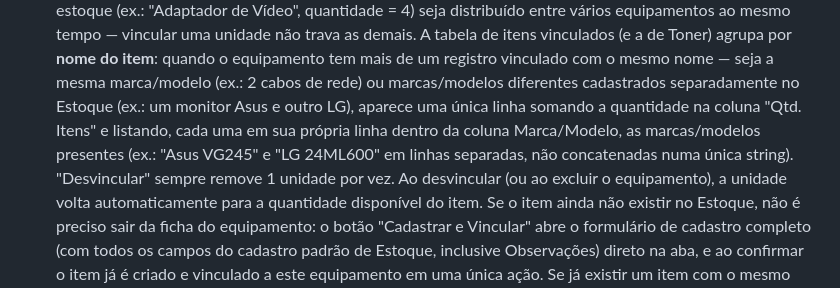
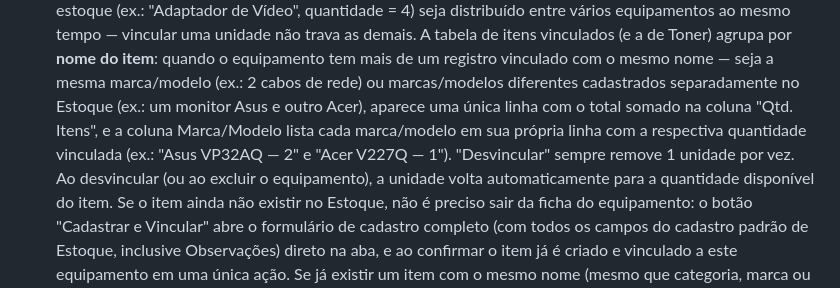
Before and after one commit to SalomaoKonjunski/Web-SCATI, a Markdown page: web-scati/web-scati/README.md, the part around the change. Rendered like a GitHub page.

Commit message:
Documenta a quantidade por marca/modelo em Itens Vinculados

```diff
--- a/web-scati/web-scati/README.md
+++ b/web-scati/web-scati/README.md
@@ -213,12 +213,11 @@ web-scati/
   equipamento tem mais de um registro vinculado com o mesmo nome —
   seja a mesma marca/modelo (ex.: 2 cabos de rede) ou marcas/modelos
   diferentes cadastrados separadamente no Estoque (ex.: um monitor
-  Asus e outro LG), aparece uma única linha somando a quantidade na
-  coluna "Qtd. Itens" e listando, cada uma em sua própria linha dentro
-  da coluna Marca/Modelo, as marcas/modelos presentes (ex.: "Asus
-  VG245" e "LG 24ML600" em linhas separadas, não concatenadas numa
-  única string). "Desvincular" sempre remove 1 unidade por vez. Ao
-  desvincular (ou ao
+  Asus e outro Acer), aparece uma única linha com o total somado na
+  coluna "Qtd. Itens", e a coluna Marca/Modelo lista cada marca/modelo
+  em sua própria linha com a respectiva quantidade vinculada (ex.:
+  "Asus VP32AQ — 2" e "Acer V227Q — 1"). "Desvincular" sempre remove 1
+  unidade por vez. Ao desvincular (ou ao
   excluir o equipamento), a unidade volta automaticamente para a
   quantidade disponível do item. Se o item ainda não existir no Estoque,
   não é preciso sair da ficha do equipamento: o botão "Cadastrar e
```
